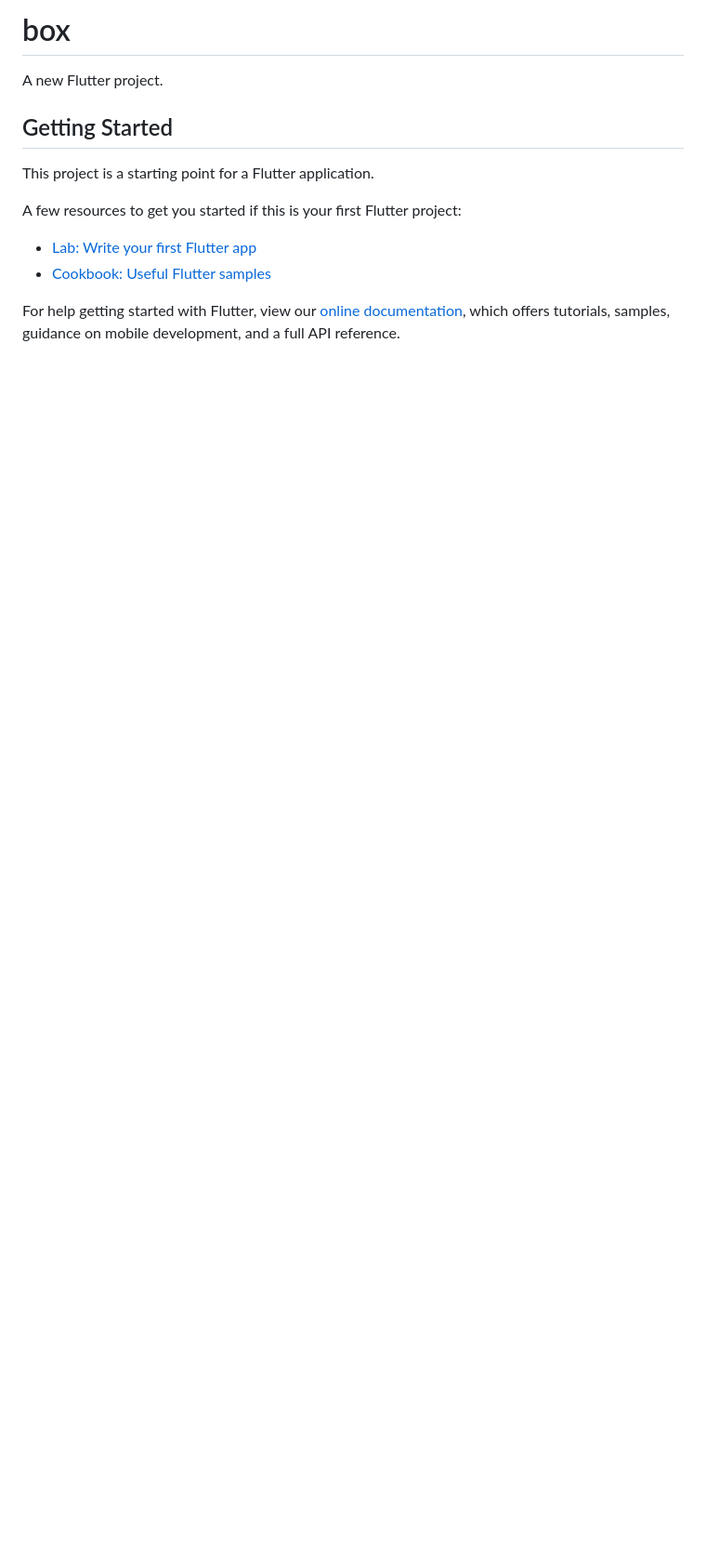
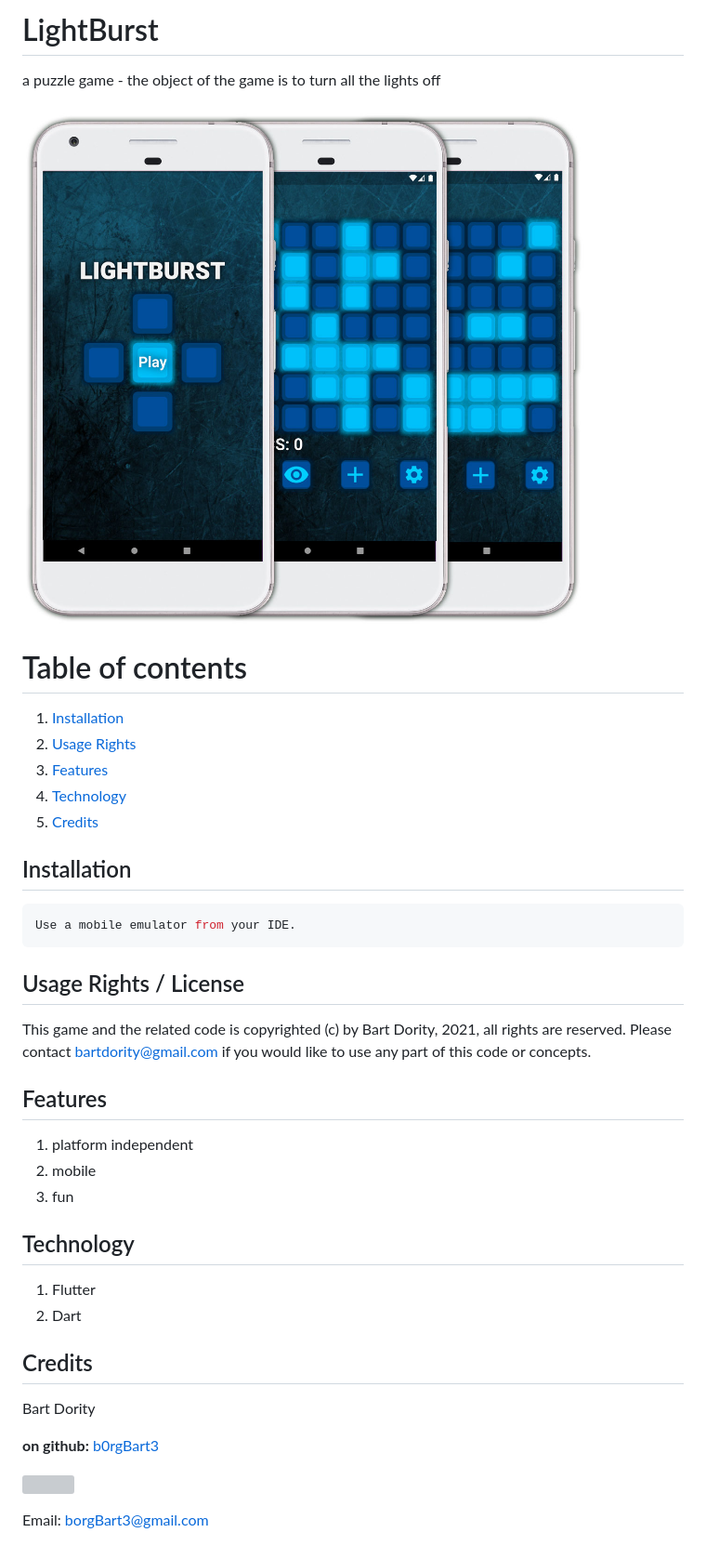
Before and after one commit to b0rgbart3/LightBurst2, a Markdown page: README.md, the part around the change. Shown: that part at 93% size. Drawn GitHub-style; pictures changed too: screenshot.jpg (added); blank space fills up the shorter version; grey boxes are pictures that could not be loaded.

Commit message:
better readme

````diff
--- a/README.md
+++ b/README.md
@@ -1,16 +1,38 @@
-# box
+# LightBurst
+a puzzle game - the object of the game is to turn all the lights off
 
-A new Flutter project.
+![screenshot](screenshot.jpg)
+# Table of contents
+1. [Installation](#Installation)
+2. [Usage Rights](#UsageRights)
+3. [Features](#Features)
+5. [Technology](#Technology)
+6. [Credits](#Credits)
+<a name="Installation"></a>
+## Installation
+```sh
+Use a mobile emulator from your IDE.
+```
 
-## Getting Started
+<a name='Usage Rights / License'></a>
+## Usage Rights / License
+This game and the related code is copyrighted (c) by Bart Dority, 2021, all rights are reserved.  Please contact bartdority@gmail.com if you would like to use any part of this code or concepts.
 
-This project is a starting point for a Flutter application.
+<a name="Features"></a>
+## Features
+1. platform independent
+2.  mobile
+3.  fun
+<a name="Technology"></a>
+## Technology
+1. Flutter
+2.  Dart
+<a name="Credits"></a>
+## Credits
+Bart Dority
 
-A few resources to get you started if this is your first Flutter project:
+**on github:** <a href='github.com/b0rgBart3'>b0rgBart3</a>
 
-- [Lab: Write your first Flutter app](https://flutter.dev/docs/get-started/codelab)
-- [Cookbook: Useful Flutter samples](https://flutter.dev/docs/cookbook)
+[![](https://github.com/b0rgBart3.png?size=90)](https://github.com/remarkablemark)
 
-For help getting started with Flutter, view our
-[online documentation](https://flutter.dev/docs), which offers tutorials,
-samples, guidance on mobile development, and a full API reference.
+Email: borgBart3@gmail.com
````
Also changed, not shown: 2 other files.
